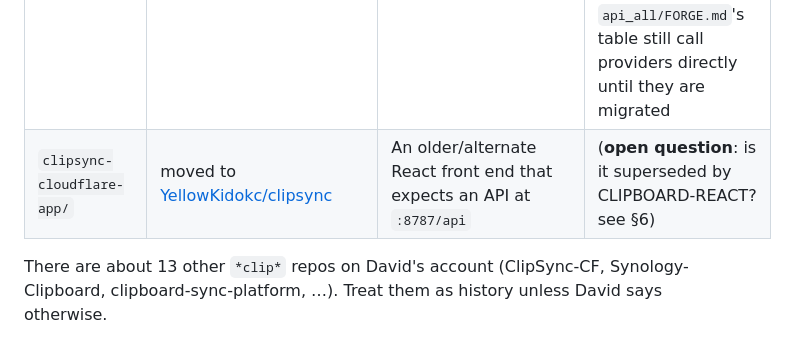
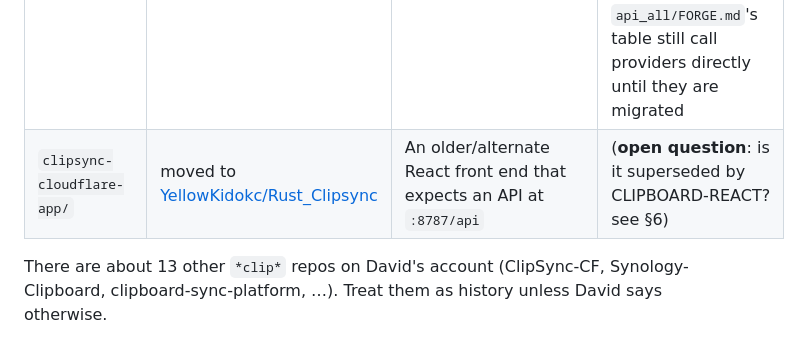
Before and after one commit to YellowKidokc/Rust_AI_API, a Markdown page: docs/HANDOFF.md, the part around the change. Drawn GitHub-style.

```diff
--- a/docs/HANDOFF.md
+++ b/docs/HANDOFF.md
@@ -23,7 +23,7 @@ architecture (event buses, WASM plugins, HUDs, graph views) until real use asks
 | **ClipSync server** (Node/Hono + SQLite) | `CLIPBOARD-REACT`, branch `claude/synology-home` | Clip/bookmark/prompt **data** on the Synology (Docker), the PWA UI, Cloudflare Tunnel + Access, the capture script, a data-only MCP (`/api/mcp`: search/get/create clips) | Grow its own AI scheduler/organizer (that's forge's `clips` job) |
 | **Desktop app** (Tauri, not built) | plan in `docs/DESKTOP_APP_NOTES.md` (+ semtag spec Part B in `docs/semtag-build-prompt.md`) | Tray square, paste bar, full window, hotkeys, selection actions; loads David's own HTML | Hold API keys; it calls forge and ClipSync |
 | **api_all** (Python stations) | `api_all/` in this workspace, imported verbatim from `API_ALL` (see `api_all/FORGE.md`) | The ONE_MENU stations, their prompts, rubrics, specs and the legacy pipeline scripts | Talk to providers directly once `FORGE_URL` is set: every station that calls through ONE_MENU's `engine/llm.py` goes through forge's gateway. The legacy scripts in `api_all/FORGE.md`'s table still call providers directly until they are migrated |
-| `clipsync-cloudflare-app/` | moved to [YellowKidokc/clipsync](https://github.com/YellowKidokc/clipsync) | An older/alternate React front end that expects an API at `:8787/api` | (**open question**: is it superseded by CLIPBOARD-REACT? see §6) |
+| `clipsync-cloudflare-app/` | moved to [YellowKidokc/Rust_Clipsync](https://github.com/YellowKidokc/Rust_Clipsync) | An older/alternate React front end that expects an API at `:8787/api` | (**open question**: is it superseded by CLIPBOARD-REACT? see §6) |
 
 There are about 13 other `*clip*` repos on David's account (ClipSync-CF, Synology-Clipboard, clipboard-sync-platform, …).
 Treat them as history unless David says otherwise.
```
Also changed, not shown: README.md (+1 -1 lines).
